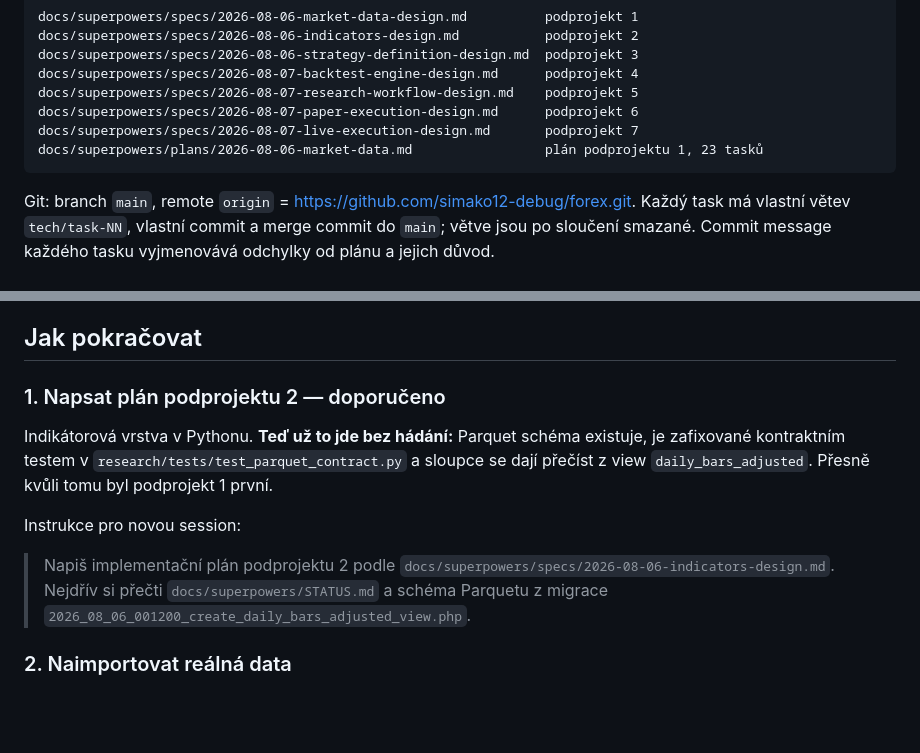
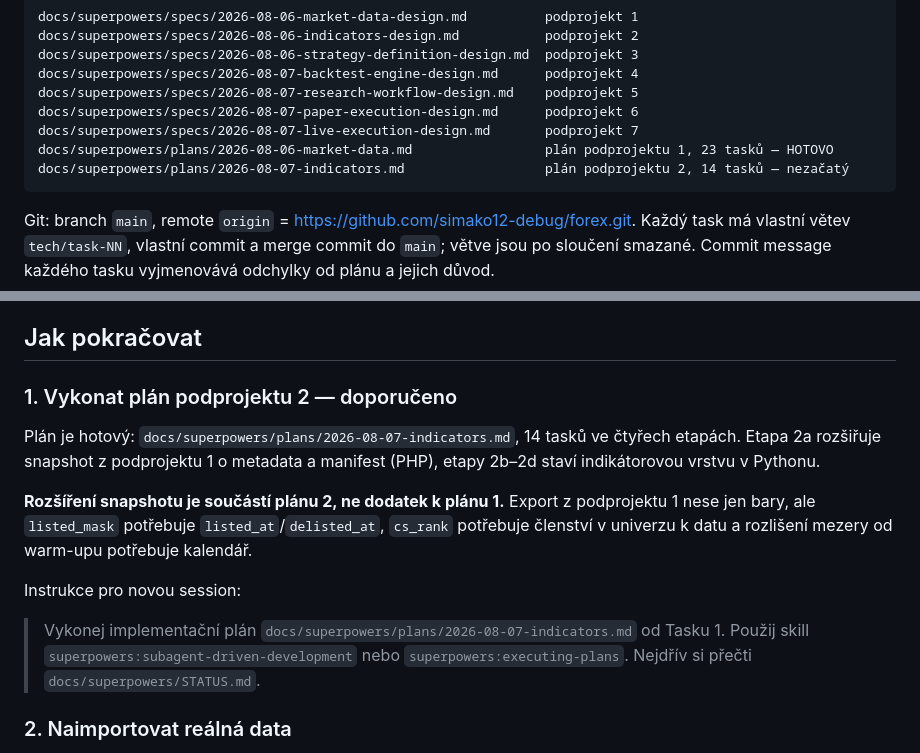
Before and after one commit to simako12-debug/forex, a Markdown page: docs/superpowers/STATUS.md, 2 parts joined by grey strips. Drawn GitHub-style; blank space fills up the shorter version.

Commit message:
docs: implementační plán podprojektu 2 — indikátorová vrstva
14 tasků ve čtyřech etapách. Etapa 2a rozšiřuje snapshot z podprojektu 1
o metadata a manifest (PHP), etapy 2b-2d staví indikátorovou vrstvu v Pythonu:
panel, sedm indikátorů, cross-sectional rank, sémantika chybějících hodnot
a kauzalitní testy.

Tři věci, které specifikace neřešila a plán je musel dořešit:

- Snapshot se rozšiřuje o metadatové Parquety. Export z podprojektu 1 nese jen
  bary, ale listed_mask potřebuje listed_at/delisted_at, cs_rank potřebuje
  členství v univerzu k datu a rozlišení mezery od warm-upu potřebuje kalendář.
  Zadavatel zvolil rozšíření snapshotu proti čtení živého Postgresu, protože
  backtest musí být reprodukovatelný ze složky.
- validation_findings se neexportují. Specifikace u třetího druhu chybějící
  hodnoty píše, že mezeru potvrzuje MissingBarOnTradingDay finding, ale mezera
  jde odvodit soběstačně z kalendáře, listed_mask a nepřítomnosti baru —
  a odvození nezávislé na historii ingestu je robustnější.
- Verze adjustmentu je ruční konstanta, ne obsahový hash. Riziko ze specifikace
  zní „změní se logika a Parquet se nepřegeneruje"; hash by hlásil i neškodné
  přepočty nad novými daty.

BarPanel má proti specifikaci navíc close, volume a universe_mask — surové
hodnoty kvůli dollar_volume_ma a maska univerza kvůli cs_rank.

Plán zavádí na Python straně ruff a mypy --strict, aby měl stejnou úroveň
přísnosti jako PHP strana s PHPStanem na levelu max. Specifikace to zdůvodňuje:
Python je od tohoto podprojektu produkčně kritický, ne research nástroj.

Co-Authored-By: Claude Opus 5 (1M context) <noreply@anthropic.com>

````diff
--- a/docs/superpowers/STATUS.md
+++ b/docs/superpowers/STATUS.md
@@ -40,7 +40,8 @@ docs/superpowers/specs/2026-08-07-backtest-engine-design.md      podprojekt 4
 docs/superpowers/specs/2026-08-07-research-workflow-design.md    podprojekt 5
 docs/superpowers/specs/2026-08-07-paper-execution-design.md      podprojekt 6
 docs/superpowers/specs/2026-08-07-live-execution-design.md       podprojekt 7
-docs/superpowers/plans/2026-08-06-market-data.md                 plán podprojektu 1, 23 tasků
+docs/superpowers/plans/2026-08-06-market-data.md                 plán podprojektu 1, 23 tasků — HOTOVO
+docs/superpowers/plans/2026-08-07-indicators.md                  plán podprojektu 2, 14 tasků — nezačatý
 ```
 
 Git: branch `main`, remote `origin` = https://github.com/simako12-debug/forex.git. Každý task má vlastní větev `tech/task-NN`, vlastní commit a merge commit do `main`; větve jsou po sloučení smazané. Commit message každého tasku vyjmenovává odchylky od plánu a jejich důvod.
@@ -88,13 +89,15 @@ Na stroji běží další projekty (`stockmanager`, `wealthtracker`, `trading-*`
 
 ## Jak pokračovat
 
-### 1. Napsat plán podprojektu 2 — doporučeno
+### 1. Vykonat plán podprojektu 2 — doporučeno
 
-Indikátorová vrstva v Pythonu. **Teď už to jde bez hádání:** Parquet schéma existuje, je zafixované kontraktním testem v `research/tests/test_parquet_contract.py` a sloupce se dají přečíst z view `daily_bars_adjusted`. Přesně kvůli tomu byl podprojekt 1 první.
+Plán je hotový: `docs/superpowers/plans/2026-08-07-indicators.md`, 14 tasků ve čtyřech etapách. Etapa 2a rozšiřuje snapshot z podprojektu 1 o metadata a manifest (PHP), etapy 2b–2d staví indikátorovou vrstvu v Pythonu.
+
+**Rozšíření snapshotu je součástí plánu 2, ne dodatek k plánu 1.** Export z podprojektu 1 nese jen bary, ale `listed_mask` potřebuje `listed_at`/`delisted_at`, `cs_rank` potřebuje členství v univerzu k datu a rozlišení mezery od warm-upu potřebuje kalendář.
 
 Instrukce pro novou session:
 
-> Napiš implementační plán podprojektu 2 podle `docs/superpowers/specs/2026-08-06-indicators-design.md`. Nejdřív si přečti `docs/superpowers/STATUS.md` a schéma Parquetu z migrace `2026_08_06_001200_create_daily_bars_adjusted_view.php`.
+> Vykonej implementační plán `docs/superpowers/plans/2026-08-07-indicators.md` od Tasku 1. Použij skill `superpowers:subagent-driven-development` nebo `superpowers:executing-plans`. Nejdřív si přečti `docs/superpowers/STATUS.md`.
 
 ### 2. Naimportovat reálná data
 
````
Also changed, not shown: 1 other file.
